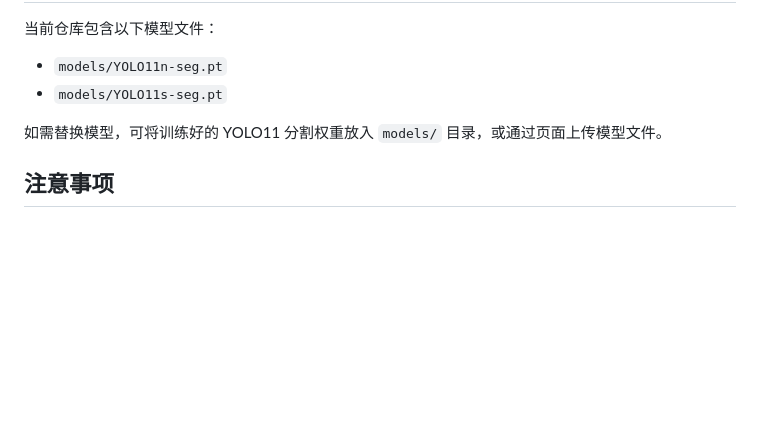
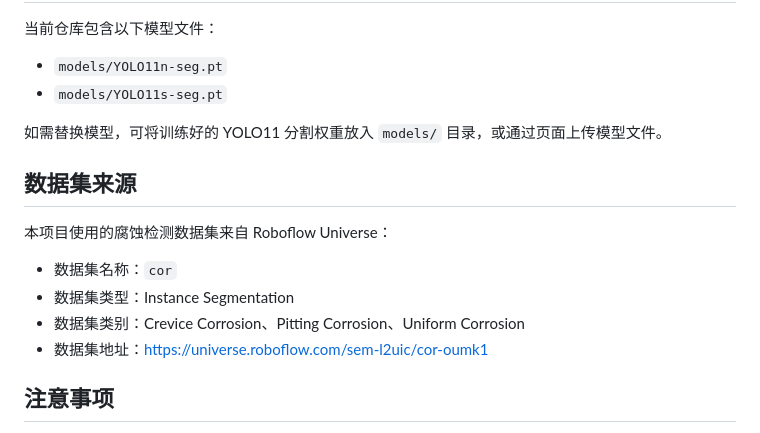
Before and after one commit to dadaguai8/corrosion_yolov11, a Markdown page: README.md, the part around the change. Drawn GitHub-style; blank space fills up the shorter version.

Commit message:
Add dataset source to README

```diff
--- a/README.md
+++ b/README.md
@@ -123,6 +123,15 @@ http://127.0.0.1:5000
 
 如需替换模型，可将训练好的 YOLO11 分割权重放入 `models/` 目录，或通过页面上传模型文件。
 
+## 数据集来源
+
+本项目使用的腐蚀检测数据集来自 Roboflow Universe：
+
+- 数据集名称：`cor`
+- 数据集类型：Instance Segmentation
+- 数据集类别：Crevice Corrosion、Pitting Corrosion、Uniform Corrosion
+- 数据集地址：<https://universe.roboflow.com/sem-l2uic/cor-oumk1>
+
 ## 注意事项
 
 - 首次加载模型和首次推理可能较慢，属于正常现象。
```
